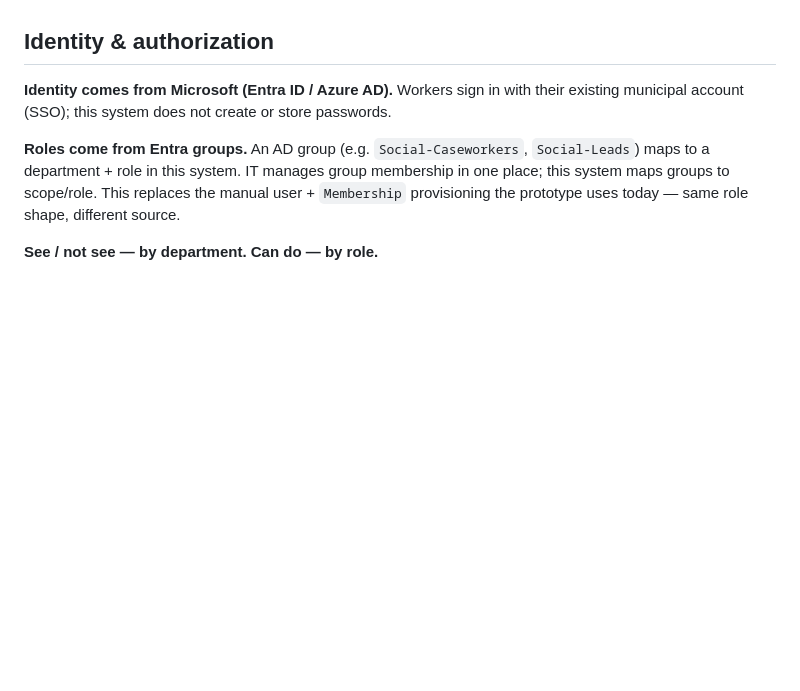
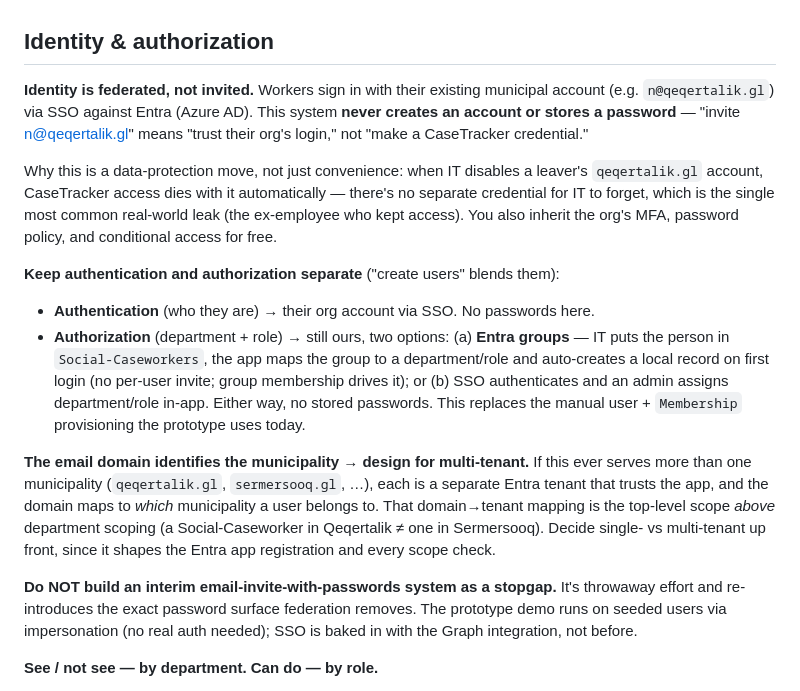
Before and after one commit to VoiceLessQ/casetracker, a Markdown page: ARCHITECTURE.md, the part around the change. Rendered like a GitHub page; blank space fills up the shorter version.

Commit message:
Sharpen identity: federation over invites, domain=tenant, no password stopgap
Record that 'invite n@qeqertalik.gl' means federating to their Entra account
(no account/password created here), which auto-revokes on offboarding — a
data-protection win, not just convenience. Separate authentication (SSO) from
authorization (Entra groups or in-app dept/role assignment). Note the email
domain identifies the municipality, so design for multi-tenant (domain->tenant
as the scope above department). And the explicit guardrail: do not build an
interim email-invite-with-passwords stopgap; demo on seed data, SSO lands with
the Graph track.

```diff
--- a/ARCHITECTURE.md
+++ b/ARCHITECTURE.md
@@ -51,15 +51,39 @@ decides how much PII the database holds at all.
 
 ## Identity & authorization
 
-**Identity comes from Microsoft (Entra ID / Azure AD).** Workers sign in with
-their existing municipal account (SSO); this system does not create or store
-passwords.
+**Identity is federated, not invited.** Workers sign in with their existing
+municipal account (e.g. `n@qeqertalik.gl`) via SSO against Entra (Azure AD).
+This system **never creates an account or stores a password** — "invite
+n@qeqertalik.gl" means "trust their org's login," not "make a CaseTracker
+credential."
 
-**Roles come from Entra groups.** An AD group (e.g. `Social-Caseworkers`,
-`Social-Leads`) maps to a department + role in this system. IT manages group
-membership in one place; this system maps groups to scope/role. This replaces
-the manual user + `Membership` provisioning the prototype uses today — same role
-shape, different source.
+Why this is a data-protection move, not just convenience: when IT disables a
+leaver's `qeqertalik.gl` account, CaseTracker access dies with it automatically —
+there's no separate credential for IT to forget, which is the single most common
+real-world leak (the ex-employee who kept access). You also inherit the org's
+MFA, password policy, and conditional access for free.
+
+**Keep authentication and authorization separate** ("create users" blends them):
+- **Authentication** (who they are) → their org account via SSO. No passwords here.
+- **Authorization** (department + role) → still ours, two options: (a) **Entra
+  groups** — IT puts the person in `Social-Caseworkers`, the app maps the group
+  to a department/role and auto-creates a local record on first login (no
+  per-user invite; group membership drives it); or (b) SSO authenticates and an
+  admin assigns department/role in-app. Either way, no stored passwords. This
+  replaces the manual user + `Membership` provisioning the prototype uses today.
+
+**The email domain identifies the municipality → design for multi-tenant.** If
+this ever serves more than one municipality (`qeqertalik.gl`, `sermersooq.gl`,
+…), each is a separate Entra tenant that trusts the app, and the domain maps to
+*which* municipality a user belongs to. That domain→tenant mapping is the
+top-level scope *above* department scoping (a Social-Caseworker in Qeqertalik ≠
+one in Sermersooq). Decide single- vs multi-tenant up front, since it shapes the
+Entra app registration and every scope check.
+
+**Do NOT build an interim email-invite-with-passwords system as a stopgap.** It's
+throwaway effort and re-introduces the exact password surface federation removes.
+The prototype demo runs on seeded users via impersonation (no real auth needed);
+SSO is baked in with the Graph integration, not before.
 
 **See / not see — by department. Can do — by role.**
 - **See:** you see your department's cases and everything hanging off them
```
